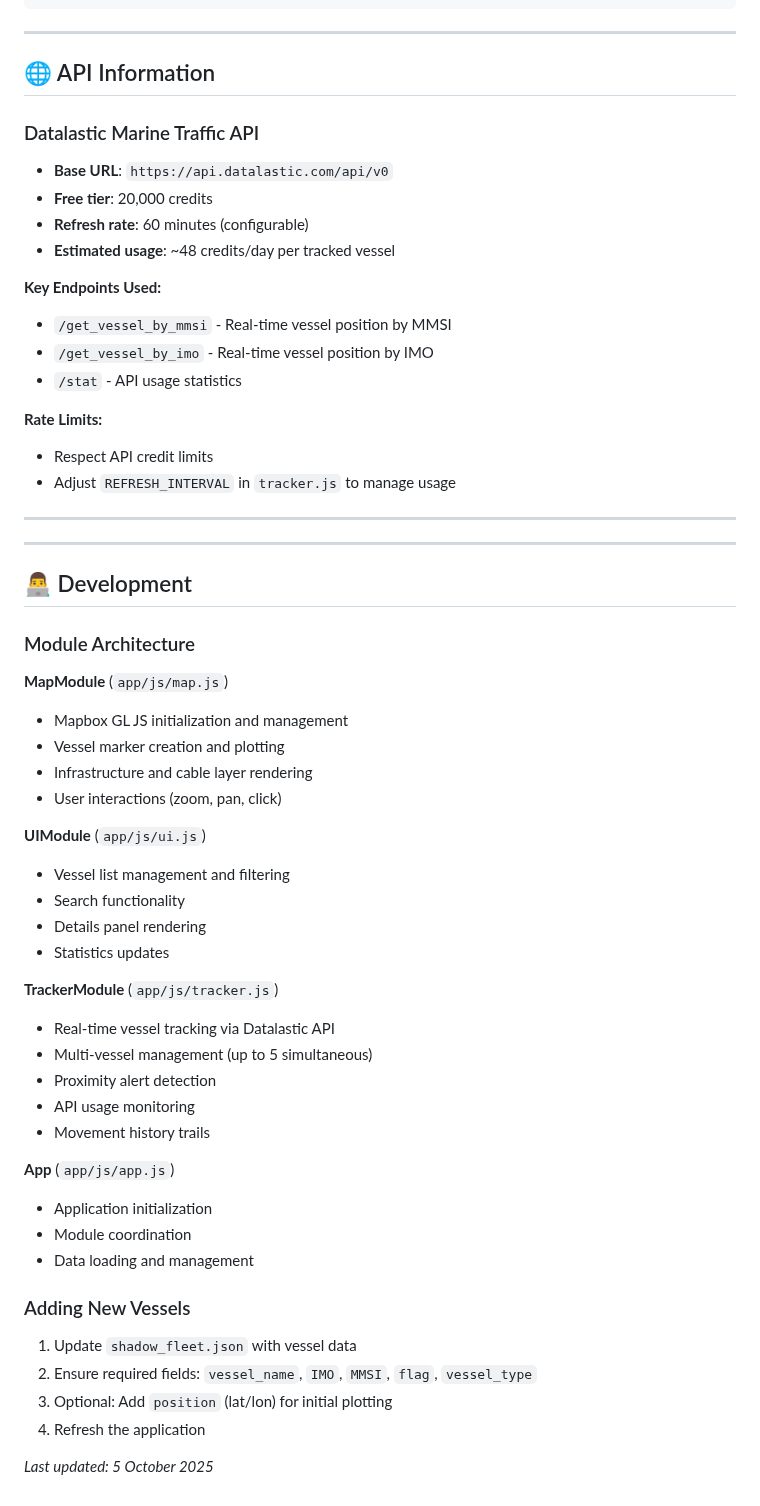
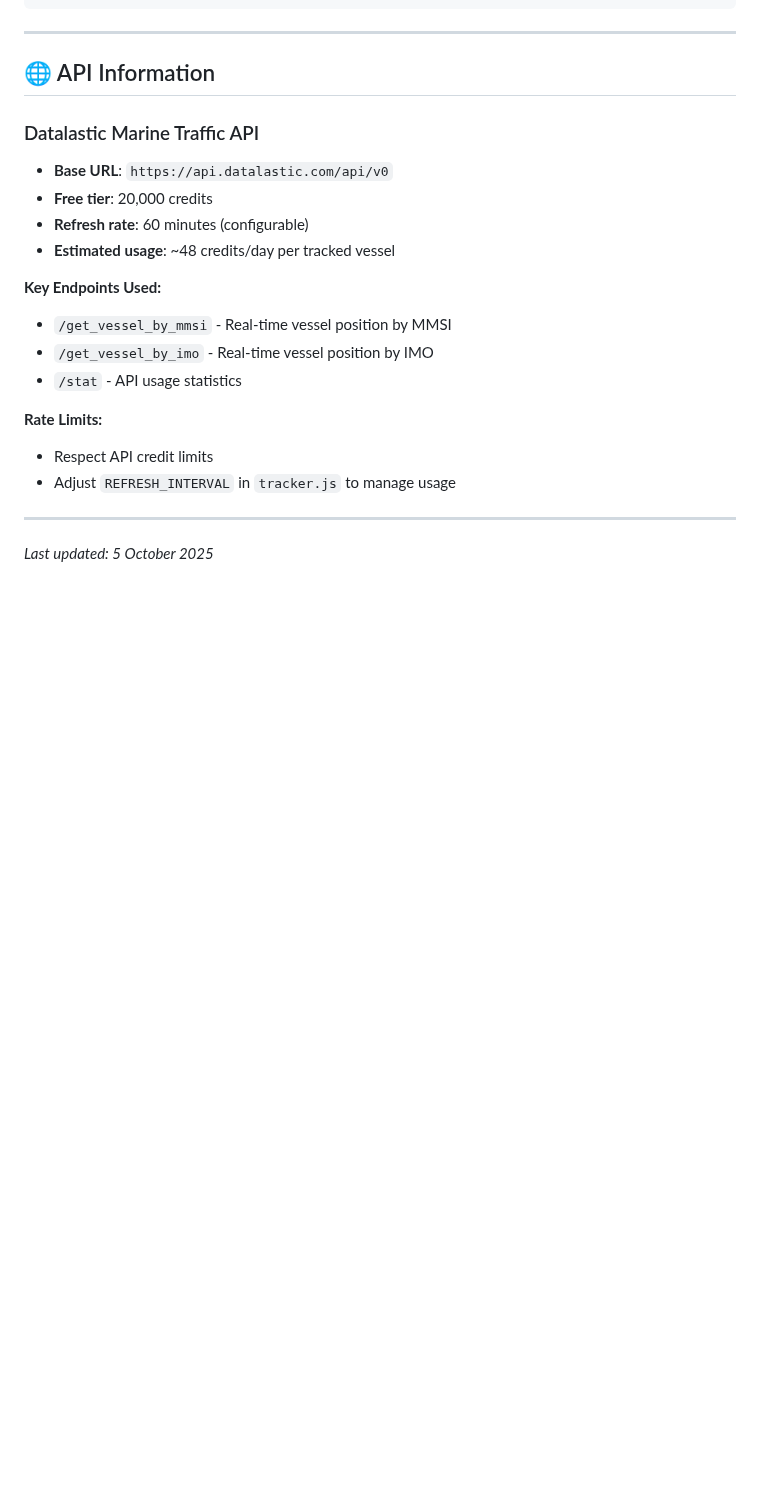
Before and after one commit to xarcnovn/Baltic-Siren, a Markdown page: README.md, the part around one of its changes. GitHub-like rendering; blank space fills up the shorter version.

```diff
--- a/README.md
+++ b/README.md
@@ -286,42 +284,4 @@ node scrappers/enrich_positions.js
 
 ---
 
----
-
-## 👨‍💻 Development
-
-### Module Architecture
-
-**MapModule** (`app/js/map.js`)
-- Mapbox GL JS initialization and management
-- Vessel marker creation and plotting
-- Infrastructure and cable layer rendering
-- User interactions (zoom, pan, click)
-
-**UIModule** (`app/js/ui.js`)
-- Vessel list management and filtering
-- Search functionality
-- Details panel rendering
-- Statistics updates
-
-**TrackerModule** (`app/js/tracker.js`)
-- Real-time vessel tracking via Datalastic API
-- Multi-vessel management (up to 5 simultaneous)
-- Proximity alert detection
-- API usage monitoring
-- Movement history trails
-
-**App** (`app/js/app.js`)
-- Application initialization
-- Module coordination
-- Data loading and management
-
-### Adding New Vessels
-
-1. Update `shadow_fleet.json` with vessel data
-2. Ensure required fields: `vessel_name`, `IMO`, `MMSI`, `flag`, `vessel_type`
-3. Optional: Add `position` (lat/lon) for initial plotting
-4. Refresh the application
-
-
 *Last updated: 5 October 2025*
```
Also changed, not shown: other parts of README.md (+2 -4 lines).
